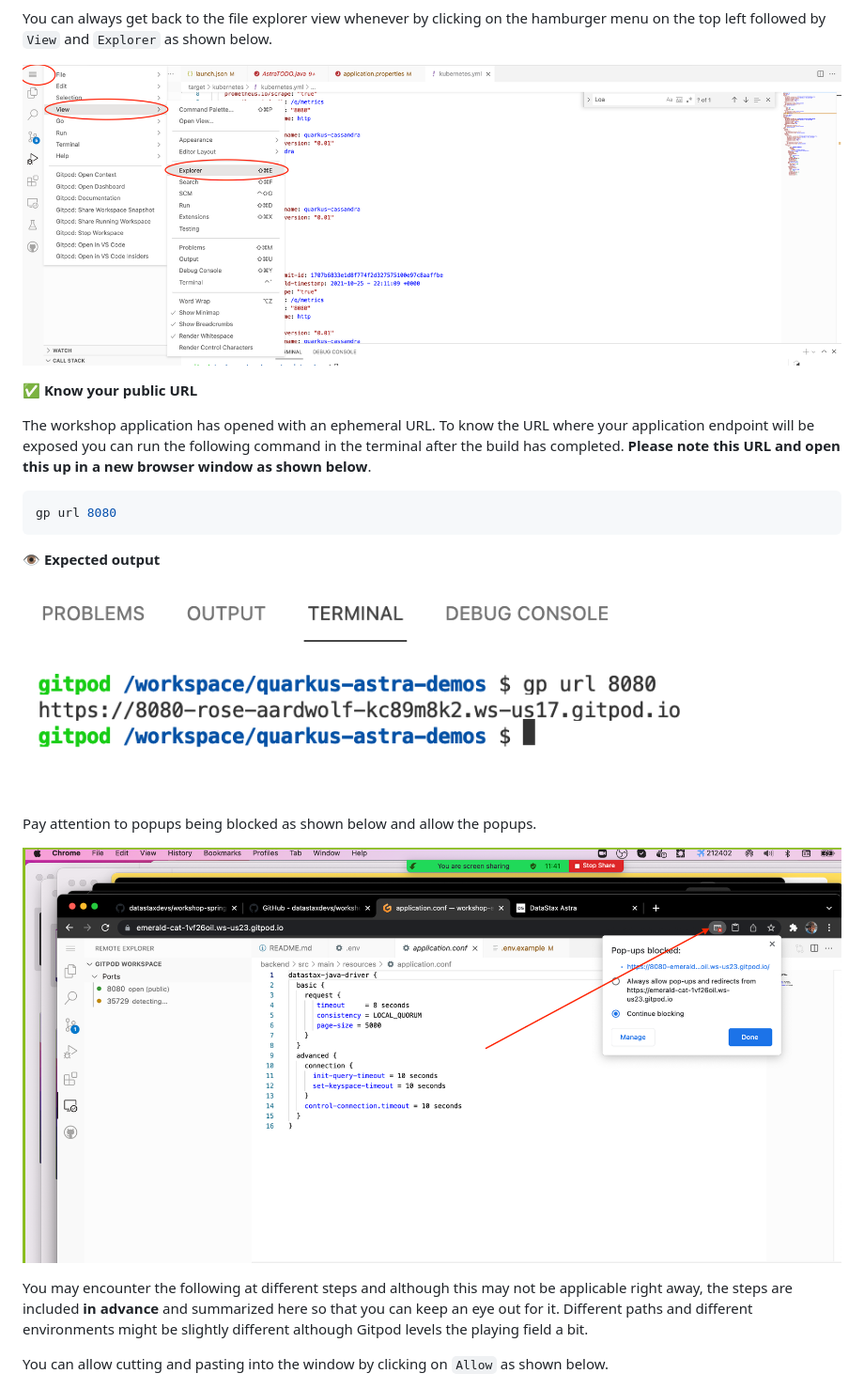
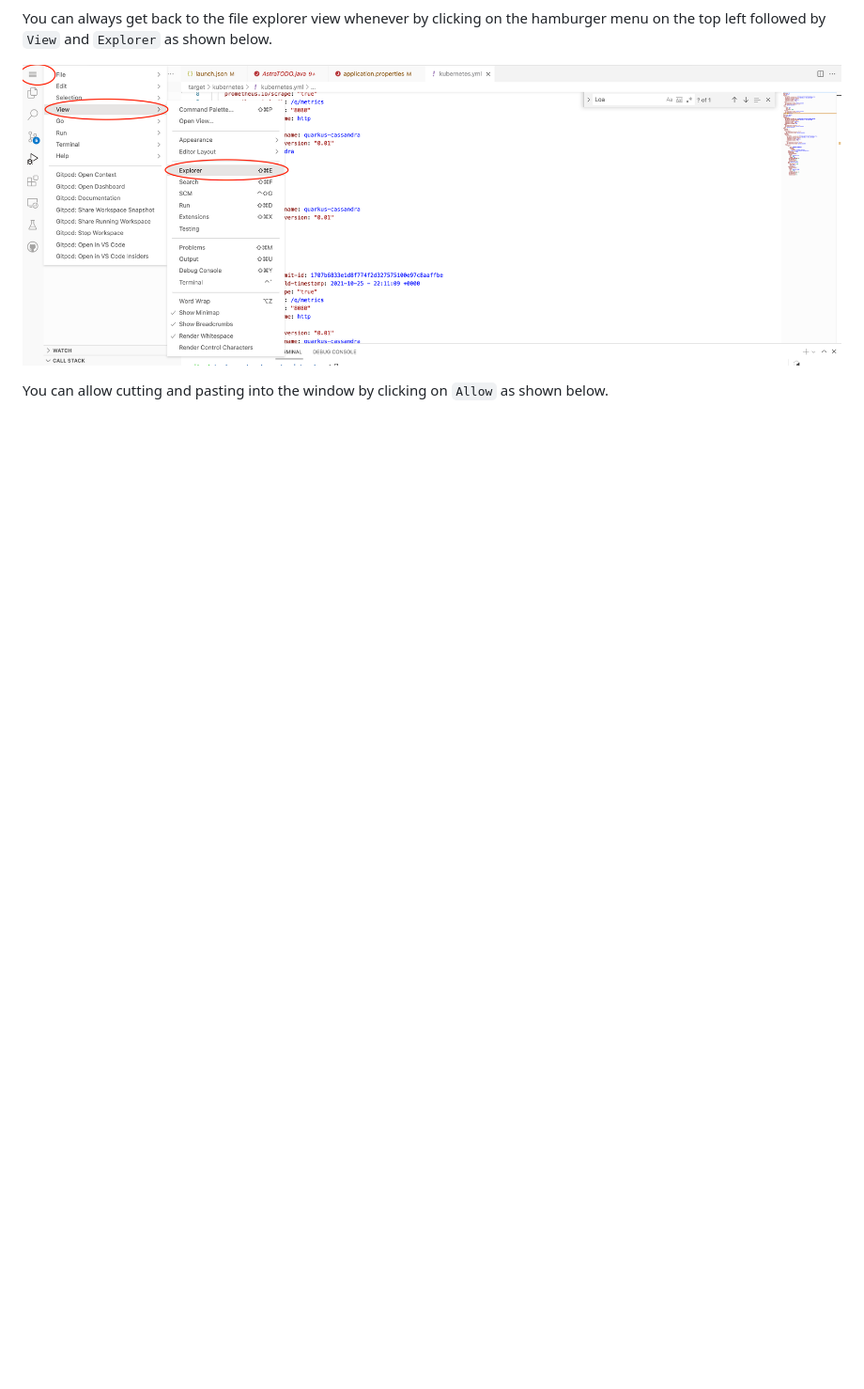
Before and after one commit to alyssaharvey3/Ecommerce-app-workshop, a Markdown page: README.md, the part around the change printed below. Shown: that part at 94% size. Drawn GitHub-style; pictures changed too: data/img/gitpod-02-url.png; blank space fills up the shorter version.

````diff
--- a/README.md
+++ b/README.md
@@ -398,24 +398,6 @@ You can always get back to the file explorer view whenever by clicking on the ha
 
 ![gitpod](data/img/Filexplorer0.png?raw=true)
 
-✅ **Know your public URL**
-
-The workshop application has opened with an ephemeral URL. To know the URL where your application endpoint will be exposed you can run the following command in the terminal after the build has completed. **Please note this URL and open this up in a new browser window as shown below**.
-
-```bash
-gp url 8080
-```
-
-**👁️ Expected output**
-
-![gitpod](data/img/gitpod-02-url.png?raw=true)
-
-
-Pay attention to popups being blocked as shown below and allow the popups.
-
-![gitpod](data/img/PopupBlocked.png?raw=true)
-
-You may encounter the following at different steps and although this may not be applicable right away, the steps are included **in advance** and summarized here so that you can keep an eye out for it. Different paths and different environments might be slightly different although Gitpod levels the playing field a bit.
 
 You can allow cutting and pasting into the window by clicking on `Allow` as shown below.
 
````
Also changed, not shown: other parts of README.md (+81 -2 lines), data/img/gitpod-newbash1.png (added), data/img/gitpod-newbash2.png (added), data/img/gitpod-newbash3.png (added), 1 other file.
